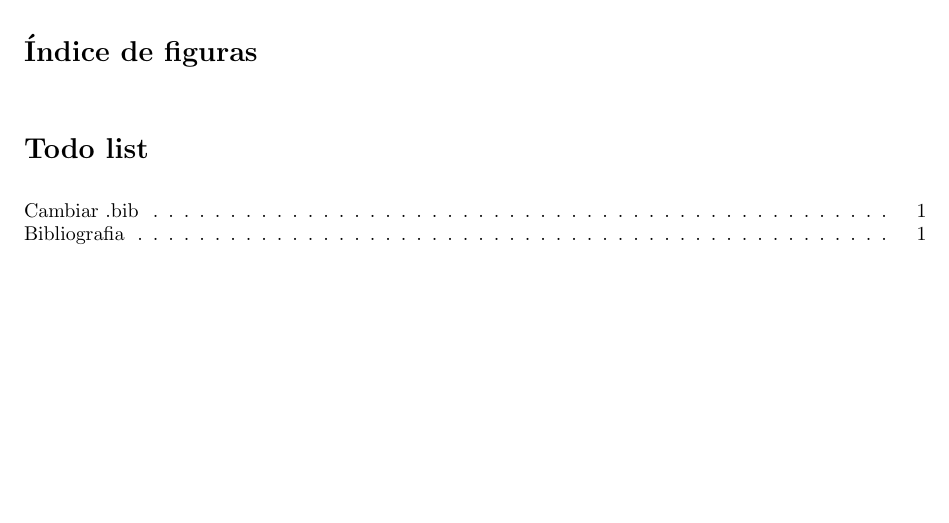
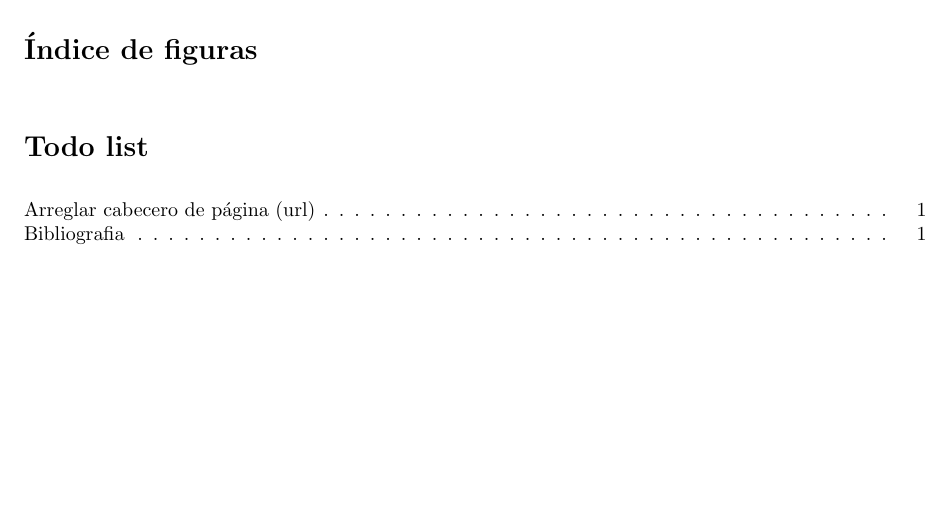
Before and after one commit to David-Andrino/iot-power, a LaTeX document (memoria/main.tex): part of page 3 of 4 before the commit and part of page 2 of 3 after it, cut so that both start at the same text. The pictures show the PDF file memoria/out/main.pdf that the author committed with the source.

Commit message:
Primera compilación

```diff
--- a/memoria/main.tex
+++ b/memoria/main.tex
@@ -20,6 +20,8 @@
 \lhead[]{\url{https://github.com/David-Andrino/iot-power}{\textbf{POWER}}}
 \rhead[]{\textbf{Memoria del proyecto}}
 \cfoot{\thepage}
+
+\todo{Arreglar cabecero de página (url)}
 
 % \include{files/1-Especificaciones/1-Especificaciones}
 % \include{files/2-Subsistemas/2-Subsistemas}
```
Also changed, not shown: memoria/config.tex (+0 -1 lines), memoria/out/main.pdf, 7 other files.
